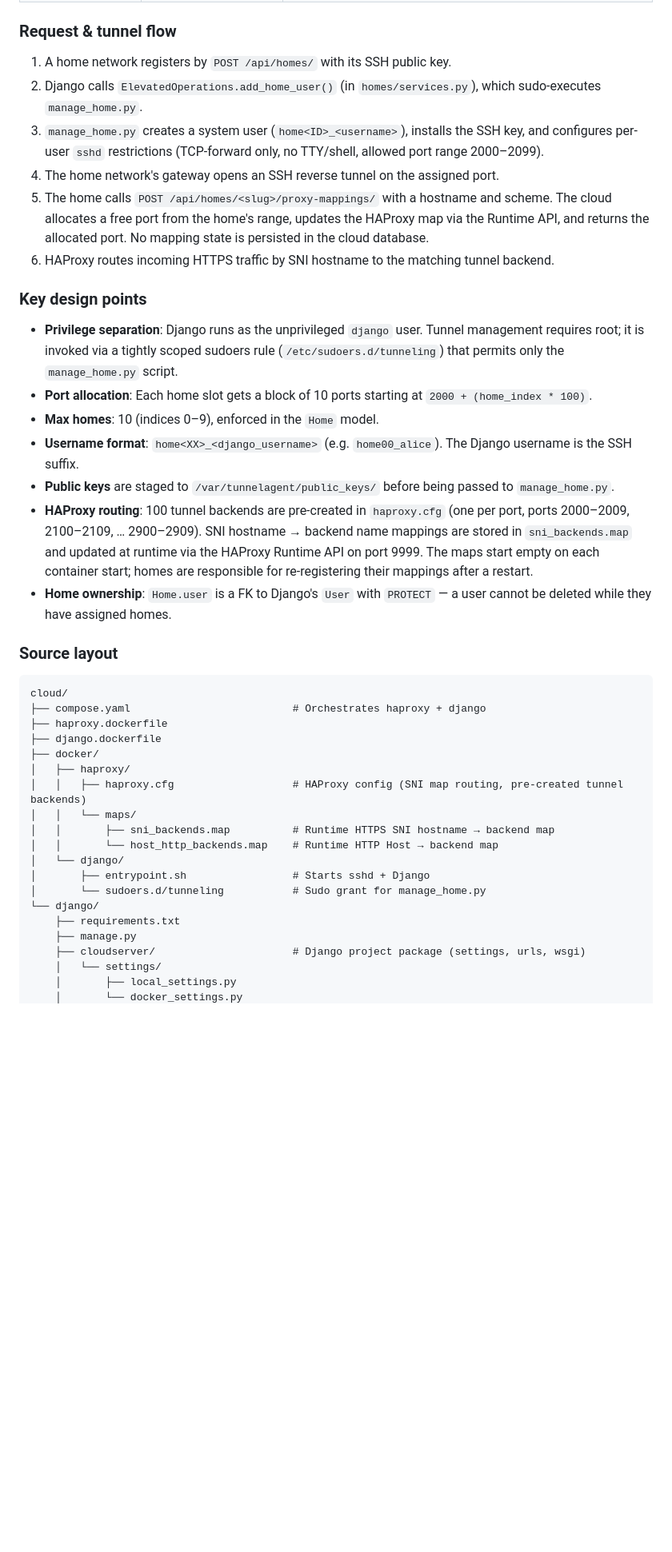
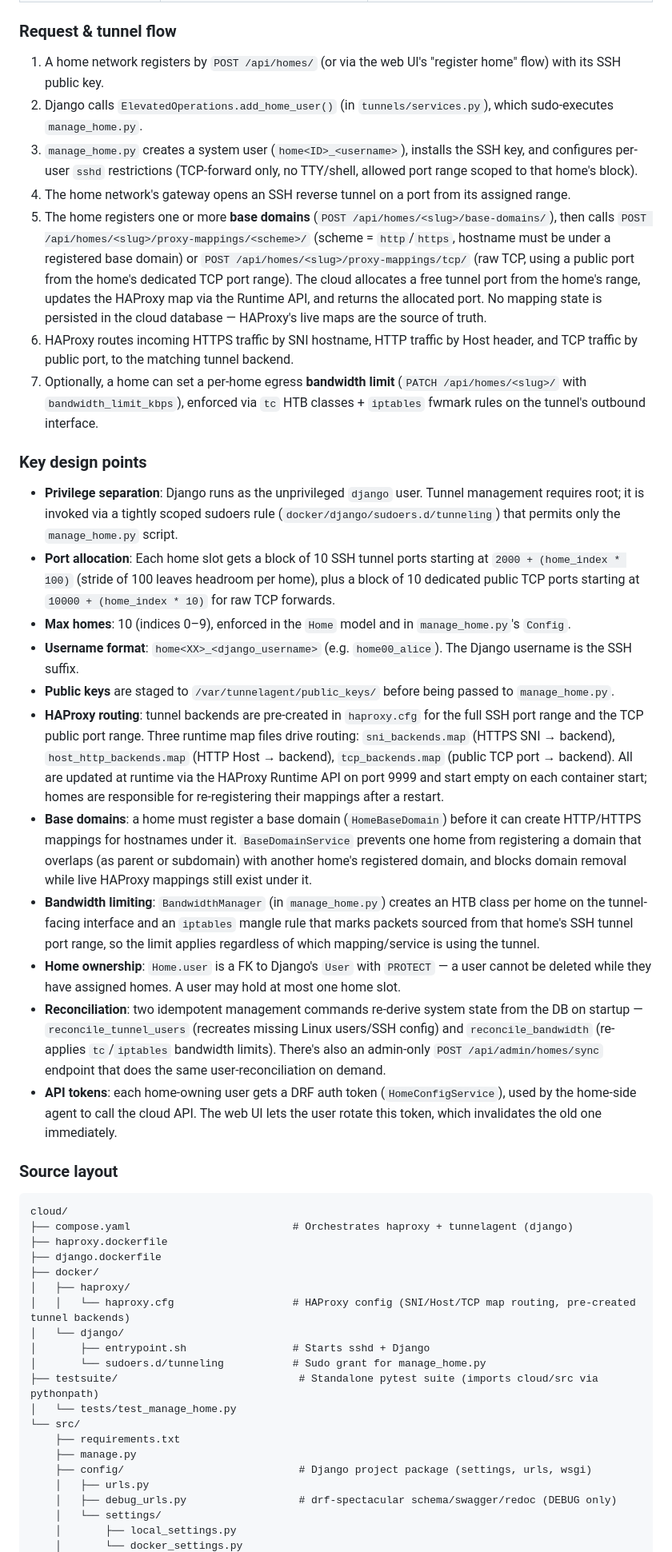
Before and after one commit to otsakir/cloudathome, a Markdown page: CLAUDE.md, the part around one of its changes. Shown at 80% size. Drawn GitHub-style; blank space fills up the shorter version.

````diff
--- a/CLAUDE.md
+++ b/CLAUDE.md
@@ -68,43 +79,49 @@ sudo python cloud/src/homes/tunnels/manage_home.py bandwidth unset <home_id>
 
 ### Request & tunnel flow
 
-1. A home network registers by `POST /api/homes/` with its SSH public key.
-2. Django calls `ElevatedOperations.add_home_user()` (in `homes/services.py`), which sudo-executes `manage_home.py`.
-3. `manage_home.py` creates a system user (`home<ID>_<username>`), installs the SSH key, and configures per-user `sshd` restrictions (TCP-forward only, no TTY/shell, allowed port range 2000–2099).
-4. The home network's gateway opens an SSH reverse tunnel on the assigned port.
-5. The home calls `POST /api/homes/<slug>/proxy-mappings/` with a hostname and scheme. The cloud allocates a free port from the home's range, updates the HAProxy map via the Runtime API, and returns the allocated port. No mapping state is persisted in the cloud database.
-6. HAProxy routes incoming HTTPS traffic by SNI hostname to the matching tunnel backend.
+1. A home network registers by `POST /api/homes/` (or via the web UI's "register home" flow) with its SSH public key.
+2. Django calls `ElevatedOperations.add_home_user()` (in `tunnels/services.py`), which sudo-executes `manage_home.py`.
+3. `manage_home.py` creates a system user (`home<ID>_<username>`), installs the SSH key, and configures per-user `sshd` restrictions (TCP-forward only, no TTY/shell, allowed port range scoped to that home's block).
+4. The home network's gateway opens an SSH reverse tunnel on a port from its assigned range.
+5. The home registers one or more **base domains** (`POST /api/homes/<slug>/base-domains/`), then calls `POST /api/homes/<slug>/proxy-mappings/<scheme>/` (scheme = `http`/`https`, hostname must be under a registered base domain) or `POST /api/homes/<slug>/proxy-mappings/tcp/` (raw TCP, using a public port from the home's dedicated TCP port range). The cloud allocates a free tunnel port from the home's range, updates the HAProxy map via the Runtime API, and returns the allocated port. No mapping state is persisted in the cloud database — HAProxy's live maps are the source of truth.
+6. HAProxy routes incoming HTTPS traffic by SNI hostname, HTTP traffic by Host header, and TCP traffic by public port, to the matching tunnel backend.
+7. Optionally, a home can set a per-home egress **bandwidth limit** (`PATCH /api/homes/<slug>/` with `bandwidth_limit_kbps`), enforced via `tc` HTB classes + `iptables` fwmark rules on the tunnel's outbound interface.
 
 ### Key design points
 
-- **Privilege separation**: Django runs as the unprivileged `django` user. Tunnel management requires root; it is invoked via a tightly scoped sudoers rule (`/etc/sudoers.d/tunneling`) that permits only the `manage_home.py` script.
-- **Port allocation**: Each home slot gets a block of 10 ports starting at `2000 + (home_index * 100)`.
-- **Max homes**: 10 (indices 0–9), enforced in the `Home` model.
+- **Privilege separation**: Django runs as the unprivileged `django` user. Tunnel management requires root; it is invoked via a tightly scoped sudoers rule (`docker/django/sudoers.d/tunneling`) that permits only the `manage_home.py` script.
+- **Port allocation**: Each home slot gets a block of 10 SSH tunnel ports starting at `2000 + (home_index * 100)` (stride of 100 leaves headroom per home), plus a block of 10 dedicated public TCP ports starting at `10000 + (home_index * 10)` for raw TCP forwards.
+- **Max homes**: 10 (indices 0–9), enforced in the `Home` model and in `manage_home.py`'s `Config`.
 - **Username format**: `home<XX>_<django_username>` (e.g. `home00_alice`). The Django username is the SSH suffix.
 - **Public keys** are staged to `/var/tunnelagent/public_keys/` before being passed to `manage_home.py`.
-- **HAProxy routing**: 100 tunnel backends are pre-created in `haproxy.cfg` (one per port, ports 2000–2009, 2100–2109, … 2900–2909). SNI hostname → backend name mappings are stored in `sni_backends.map` and updated at runtime via the HAProxy Runtime API on port 9999. The maps start empty on each container start; homes are responsible for re-registering their mappings after a restart.
-- **Home ownership**: `Home.user` is a FK to Django's `User` with `PROTECT` — a user cannot be deleted while they have assigned homes.
+- **HAProxy routing**: tunnel backends are pre-created in `haproxy.cfg` for the full SSH port range and the TCP public port range. Three runtime map files drive routing: `sni_backends.map` (HTTPS SNI → backend), `host_http_backends.map` (HTTP Host → backend), `tcp_backends.map` (public TCP port → backend). All are updated at runtime via the HAProxy Runtime API on port 9999 and start empty on each container start; homes are responsible for re-registering their mappings after a restart.
+- **Base domains**: a home must register a base domain (`HomeBaseDomain`) before it can create HTTP/HTTPS mappings for hostnames under it. `BaseDomainService` prevents one home from registering a domain that overlaps (as parent or subdomain) with another home's registered domain, and blocks domain removal while live HAProxy mappings still exist under it.
+- **Bandwidth limiting**: `BandwidthManager` (in `manage_home.py`) creates an HTB class per home on the tunnel-facing interface and an `iptables` mangle rule that marks packets sourced from that home's SSH tunnel port range, so the limit applies regardless of which mapping/service is using the tunnel.
+- **Home ownership**: `Home.user` is a FK to Django's `User` with `PROTECT` — a user cannot be deleted while they have assigned homes. A user may hold at most one home slot.
+- **Reconciliation**: two idempotent management commands re-derive system state from the DB on startup — `reconcile_tunnel_users` (recreates missing Linux users/SSH config) and `reconcile_bandwidth` (re-applies `tc`/`iptables` bandwidth limits). There's also an admin-only `POST /api/admin/homes/sync` endpoint that does the same user-reconciliation on demand.
+- **API tokens**: each home-owning user gets a DRF auth token (`HomeConfigService`), used by the home-side agent to call the cloud API. The web UI lets the user rotate this token, which invalidates the old one immediately.
 
 ### Source layout
 
 ```
 cloud/
-├── compose.yaml                          # Orchestrates haproxy + django
+├── compose.yaml                          # Orchestrates haproxy + tunnelagent (django)
 ├── haproxy.dockerfile
 ├── django.dockerfile
 ├── docker/
 │   ├── haproxy/
-│   │   ├── haproxy.cfg                   # HAProxy config (SNI map routing, pre-created tunnel backends)
-│   │   └── maps/
-│   │       ├── sni_backends.map          # Runtime HTTPS SNI hostname → backend map
-│   │       └── host_http_backends.map    # Runtime HTTP Host → backend map
+│   │   └── haproxy.cfg                   # HAProxy config (SNI/Host/TCP map routing, pre-created tunnel backends)
 │   └── django/
 │       ├── entrypoint.sh                 # Starts sshd + Django
 │       └── sudoers.d/tunneling           # Sudo grant for manage_home.py
-└── django/
+├── testsuite/                             # Standalone pytest suite (imports cloud/src via pythonpath)
+│   └── tests/test_manage_home.py
+└── src/
     ├── requirements.txt
     ├── manage.py
-    ├── cloudserver/                      # Django project package (settings, urls, wsgi)
+    ├── config/                            # Django project package (settings, urls, wsgi)
+    │   ├── urls.py
+    │   ├── debug_urls.py                  # drf-spectacular schema/swagger/redoc (DEBUG only)
     │   └── settings/
     │       ├── local_settings.py
     │       └── docker_settings.py
````
Also changed, not shown: other parts of CLAUDE.md (+49 -24 lines).
